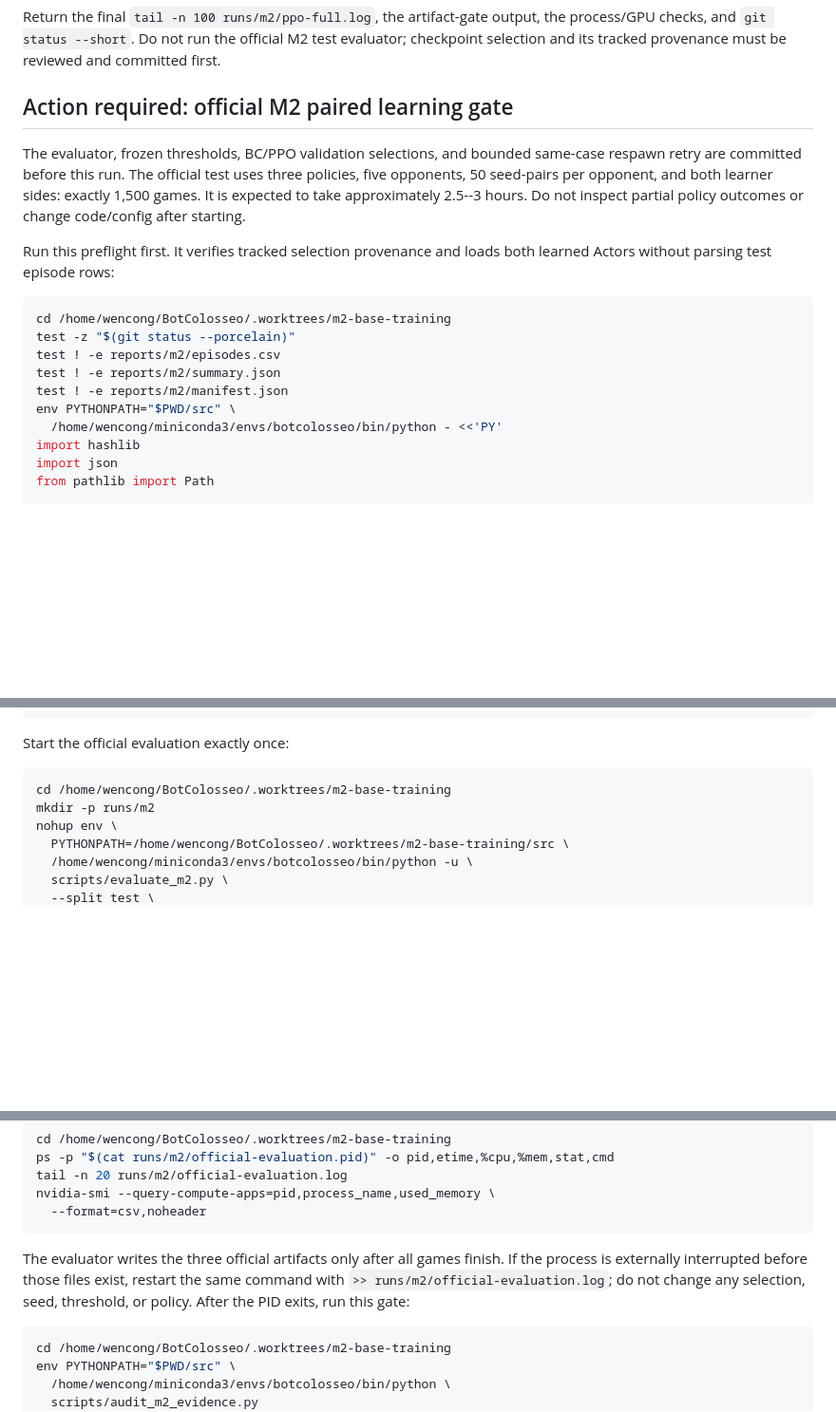
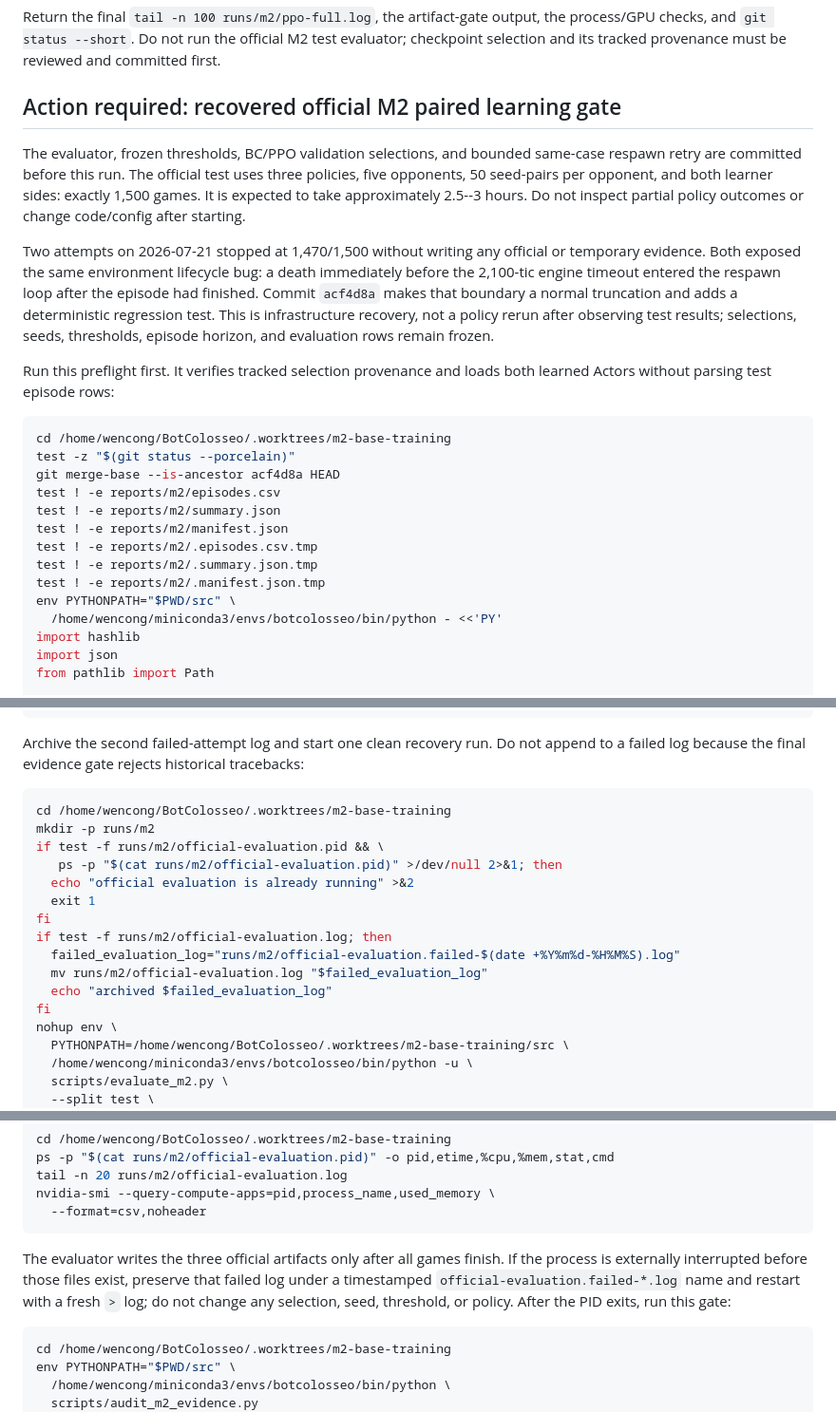
Before and after one commit to kirin-dev/BotColosseo, a Markdown page: script.md, 3 parts joined by grey strips. Shown at 95% size. Rendered like a GitHub page; blank space fills up the shorter version.

Commit message:
docs: record recovered M2 evaluation handoff

````diff
--- a/script.md
+++ b/script.md
@@ -494,7 +494,7 @@ the process/GPU checks, and `git status --short`. Do not run the official M2
 test evaluator; checkpoint selection and its tracked provenance must be
 reviewed and committed first.
 
-## Action required: official M2 paired learning gate
+## Action required: recovered official M2 paired learning gate
 
 The evaluator, frozen thresholds, BC/PPO validation selections, and bounded
 same-case respawn retry are committed before this run. The official test uses
@@ -502,15 +502,27 @@ three policies, five opponents, 50 seed-pairs per opponent, and both learner
 sides: exactly 1,500 games. It is expected to take approximately 2.5--3 hours.
 Do not inspect partial policy outcomes or change code/config after starting.
 
+Two attempts on 2026-07-21 stopped at 1,470/1,500 without writing any official
+or temporary evidence. Both exposed the same environment lifecycle bug: a
+death immediately before the 2,100-tic engine timeout entered the respawn loop
+after the episode had finished. Commit `acf4d8a` makes that boundary a normal
+truncation and adds a deterministic regression test. This is infrastructure
+recovery, not a policy rerun after observing test results; selections, seeds,
+thresholds, episode horizon, and evaluation rows remain frozen.
+
 Run this preflight first. It verifies tracked selection provenance and loads
 both learned Actors without parsing test episode rows:
 
 ```bash
 cd /home/wencong/BotColosseo/.worktrees/m2-base-training
 test -z "$(git status --porcelain)"
+git merge-base --is-ancestor acf4d8a HEAD
 test ! -e reports/m2/episodes.csv
 test ! -e reports/m2/summary.json
 test ! -e reports/m2/manifest.json
+test ! -e reports/m2/.episodes.csv.tmp
+test ! -e reports/m2/.summary.json.tmp
+test ! -e reports/m2/.manifest.json.tmp
 env PYTHONPATH="$PWD/src" \
   /home/wencong/miniconda3/envs/botcolosseo/bin/python - <<'PY'
 import hashlib
@@ -549,11 +561,23 @@ print("M2 official preflight: PASS")
 PY
 ```
 
-Start the official evaluation exactly once:
+Archive the second failed-attempt log and start one clean recovery run. Do not
+append to a failed log because the final evidence gate rejects historical
+tracebacks:
 
 ```bash
 cd /home/wencong/BotColosseo/.worktrees/m2-base-training
 mkdir -p runs/m2
+if test -f runs/m2/official-evaluation.pid && \
+   ps -p "$(cat runs/m2/official-evaluation.pid)" >/dev/null 2>&1; then
+  echo "official evaluation is already running" >&2
+  exit 1
+fi
+if test -f runs/m2/official-evaluation.log; then
+  failed_evaluation_log="runs/m2/official-evaluation.failed-$(date +%Y%m%d-%H%M%S).log"
+  mv runs/m2/official-evaluation.log "$failed_evaluation_log"
+  echo "archived $failed_evaluation_log"
+fi
 nohup env \
   PYTHONPATH=/home/wencong/BotColosseo/.worktrees/m2-base-training/src \
   /home/wencong/miniconda3/envs/botcolosseo/bin/python -u \
@@ -578,9 +602,10 @@ nvidia-smi --query-compute-apps=pid,process_name,used_memory \
 ```
 
 The evaluator writes the three official artifacts only after all games finish.
-If the process is externally interrupted before those files exist, restart the
-same command with `>> runs/m2/official-evaluation.log`; do not change any
-selection, seed, threshold, or policy. After the PID exits, run this gate:
+If the process is externally interrupted before those files exist, preserve
+that failed log under a timestamped `official-evaluation.failed-*.log` name and
+restart with a fresh `>` log; do not change any selection, seed, threshold, or
+policy. After the PID exits, run this gate:
 
 ```bash
 cd /home/wencong/BotColosseo/.worktrees/m2-base-training
````
